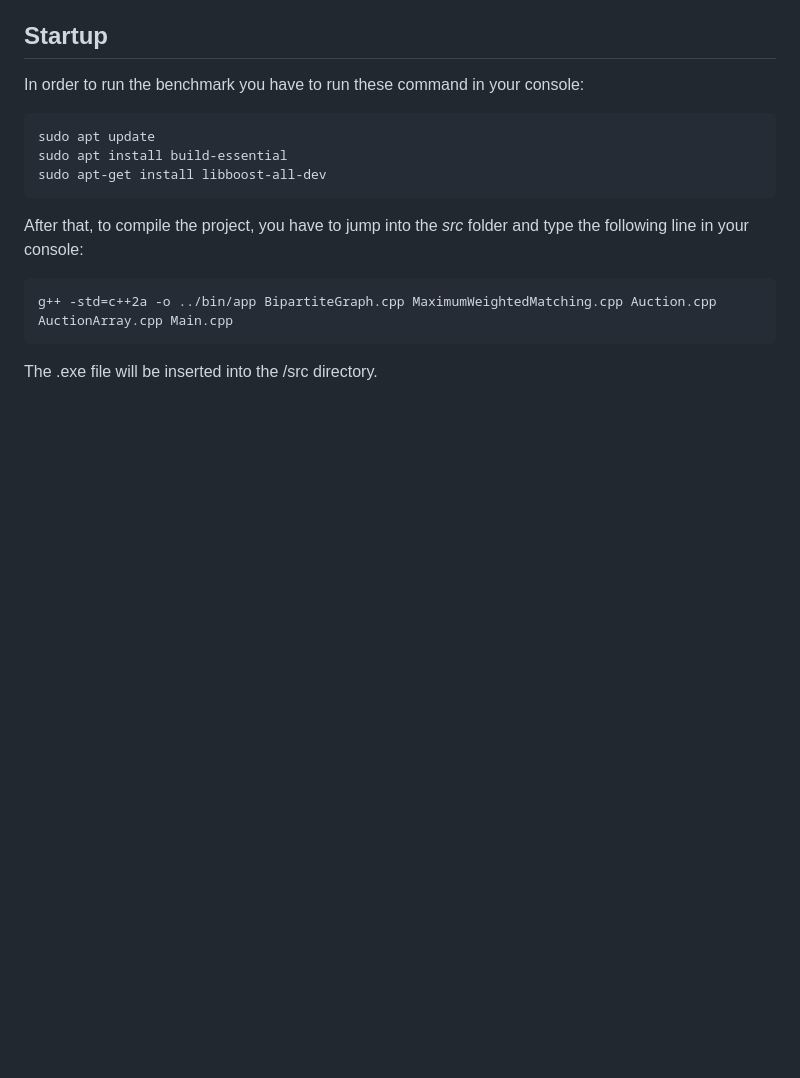
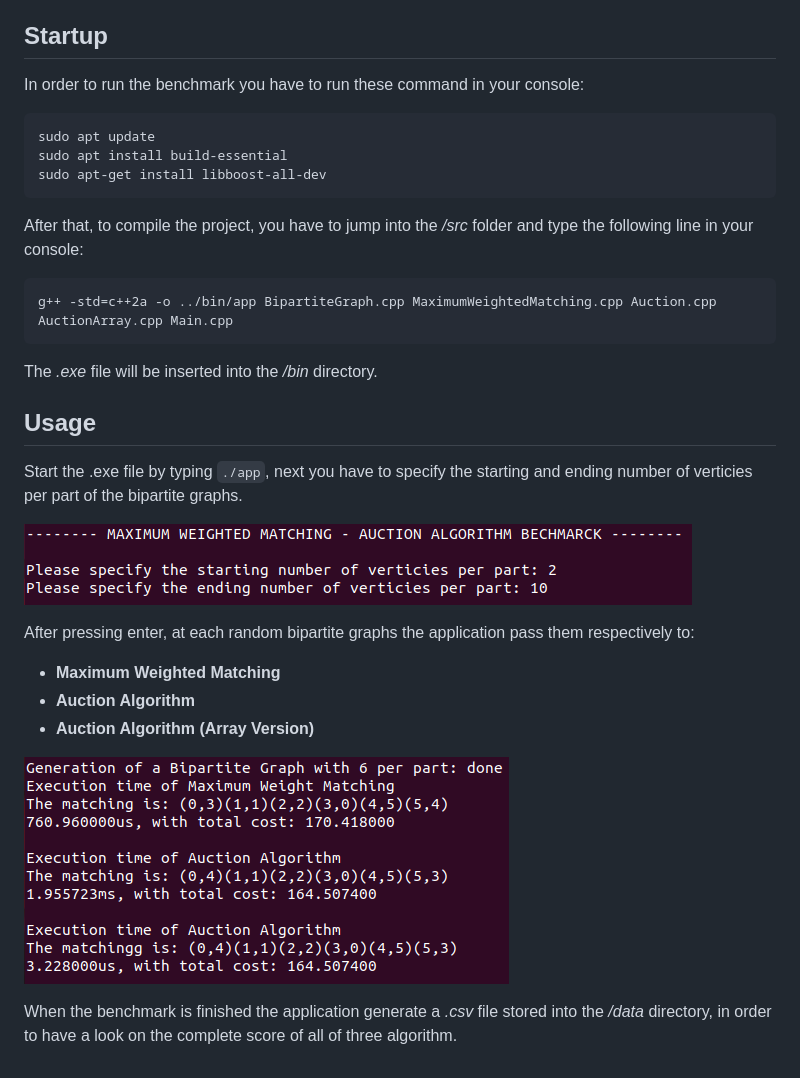
Before and after one commit to zuliani99/MWM_Auction_Comparison, a Markdown page: README.md, the part around the change. Drawn GitHub-style; pictures changed too: images/console_1.png (added), images/console_2.png (added); blank space fills up the shorter version.

````diff
--- a/README.md
+++ b/README.md
@@ -9,10 +9,24 @@ sudo apt install build-essential
 sudo apt-get install libboost-all-dev
 ```
 
-After that, to compile the project, you have to jump into the *src* folder and type the following line in your console:
+After that, to compile the project, you have to jump into the */src* folder and type the following line in your console:
 
 ```
 g++ -std=c++2a -o ../bin/app BipartiteGraph.cpp MaximumWeightedMatching.cpp Auction.cpp AuctionArray.cpp Main.cpp
 ```
 
-The .exe file will be inserted into the /src directory.
+The *.exe* file will be inserted into the */bin* directory.
+
+## Usage
+Start the .exe file by typing ```./app```, next you have to specify the starting and ending number of verticies per part of the bipartite graphs.
+
+![](images/console_1.png)
+
+After pressing enter, at each random bipartite graphs the application pass them respectively to:
+* **Maximum Weighted Matching**
+* **Auction Algorithm**
+* **Auction Algorithm (Array Version)**
+
+![](images/console_2.png)
+
+When the benchmark is finished the application generate a *.csv* file stored into the */data* directory, in order to have a look on the complete score of all of three algorithm.
````
Also changed, not shown: 1 other file.
